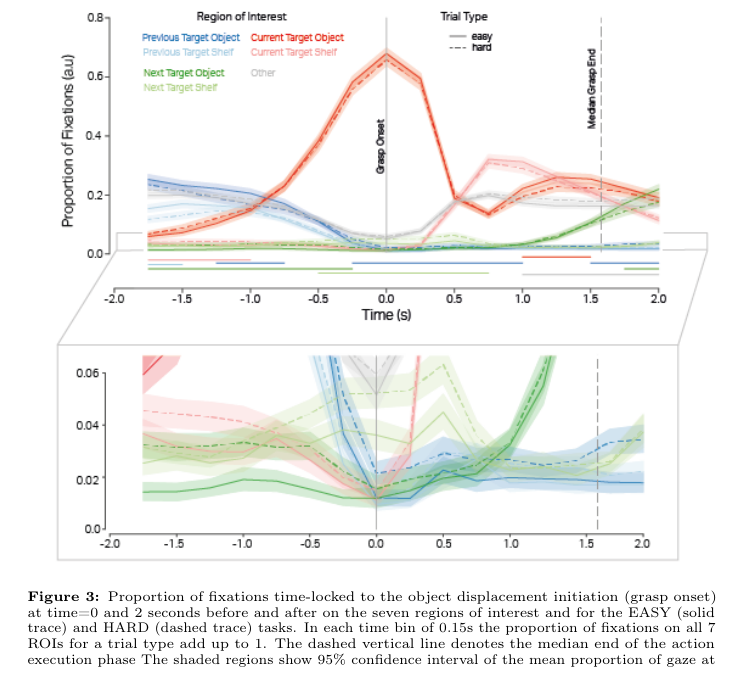
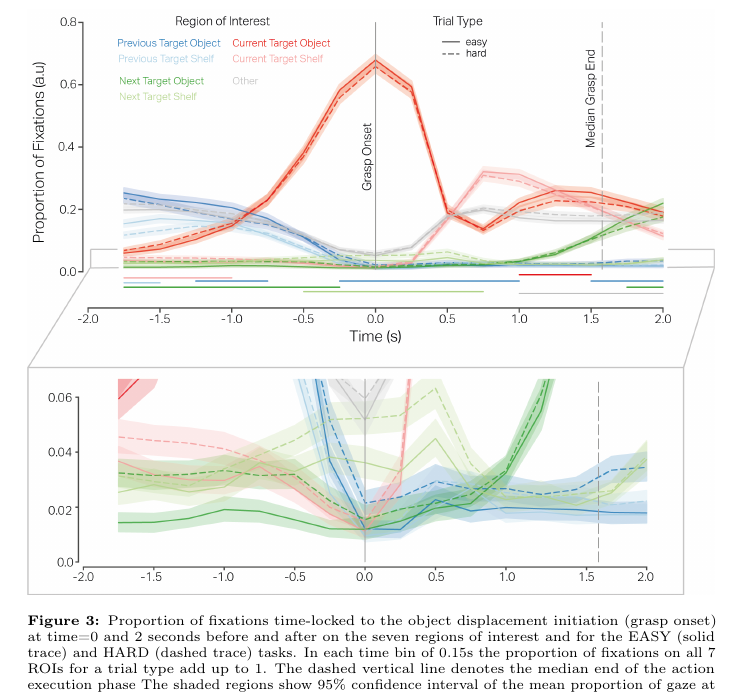
Before and after one commit to ashimakeshava/ErgoVR_manuscript, a LaTeX paper (source/00_main.tex, which reads source/03_results.tex): part of page 16 of 23, cut so that both start at the same text. Compiled offline with pdfLaTeX; a LaTeX package or settings file that is missing is left out.

Commit message:
Updates from Overleaf

```diff
--- a/source/03_results.tex
+++ b/source/03_results.tex
@@ -23,7 +23,7 @@ We investigated the task complexity based differences in the the average oculomo
 
 \begin{figure}[t]
     \centering
-    \includegraphics[width=1.\linewidth]{source/figures/results/results_22.png}
+    \includegraphics[width=1.\linewidth]{source/figures/results/results_23.png}
     \caption[Time course of fixations]{Proportion of fixations time-locked to the object displacement initiation (grasp onset) at time=0 and 2 seconds before and after on the seven regions of interest and for the EASY (solid trace) and HARD (dashed trace) tasks. In each time bin of 0.15s the proportion of fixations on all 7 ROIs for a trial type add up to 1. The dashed vertical line denotes the median end of the action execution phase The shaded regions show 95\% confidence interval of the mean proportion of gaze at each time-bin across all subjects. The proportion of fixations in each The horizontal traces at the bottom correspond to the significant time periods where the proportion of fixations on an ROI were different for the EASY and HARD trials.}
     \label{figure:action_locked}
 \end{figure}
```
Also changed, not shown: source/figures/results/results_23.png (added).
